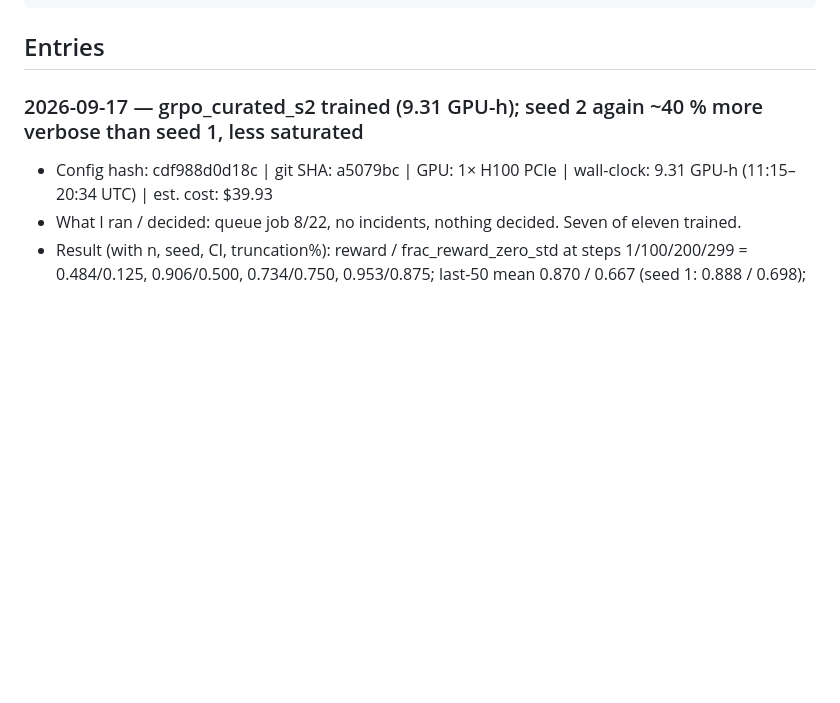
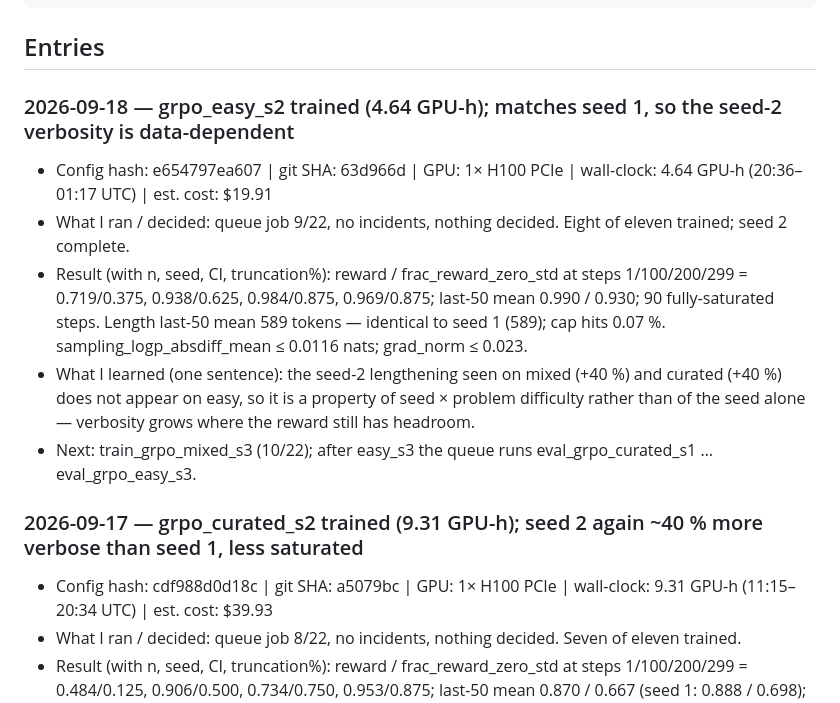
Before and after one commit to LakshyaChaudhry/rl-or-data, a Markdown page: notebook/LAB_NOTEBOOK.md, the part around the change. Rendered like a GitHub page; blank space fills up the shorter version.

Commit message:
notebook: grpo_easy_s2 trained; seed 2 complete, verbosity is data-dependent
Co-Authored-By: Claude Fable 5.1 <noreply@anthropic.com>

````diff
--- a/notebook/LAB_NOTEBOOK.md
+++ b/notebook/LAB_NOTEBOOK.md
@@ -13,6 +13,13 @@ One entry per run or decision. Newest at the top. Copy the template.
 ```
 
 ## Entries
+
+### 2026-09-18 — grpo_easy_s2 trained (4.64 GPU-h); matches seed 1, so the seed-2 verbosity is data-dependent
+- Config hash: e654797ea607 | git SHA: 63d966d | GPU: 1× H100 PCIe | wall-clock: 4.64 GPU-h (20:36–01:17 UTC) | est. cost: $19.91
+- What I ran / decided: queue job 9/22, no incidents, nothing decided. Eight of eleven trained; seed 2 complete.
+- Result (with n, seed, CI, truncation%): reward / frac_reward_zero_std at steps 1/100/200/299 = 0.719/0.375, 0.938/0.625, 0.984/0.875, 0.969/0.875; last-50 mean 0.990 / 0.930; 90 fully-saturated steps. Length last-50 mean 589 tokens — identical to seed 1 (589); cap hits 0.07 %. sampling_logp_absdiff_mean ≤ 0.0116 nats; grad_norm ≤ 0.023.
+- What I learned (one sentence): the seed-2 lengthening seen on mixed (+40 %) and curated (+40 %) does not appear on easy, so it is a property of seed × problem difficulty rather than of the seed alone — verbosity grows where the reward still has headroom.
+- Next: train_grpo_mixed_s3 (10/22); after easy_s3 the queue runs eval_grpo_curated_s1 … eval_grpo_easy_s3.
 
 ### 2026-09-17 — grpo_curated_s2 trained (9.31 GPU-h); seed 2 again ~40 % more verbose than seed 1, less saturated
 - Config hash: cdf988d0d18c | git SHA: a5079bc | GPU: 1× H100 PCIe | wall-clock: 9.31 GPU-h (11:15–20:34 UTC) | est. cost: $39.93
````
